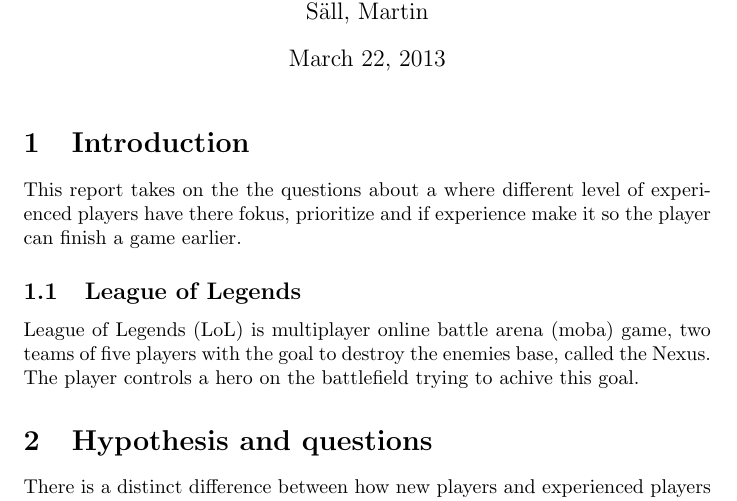
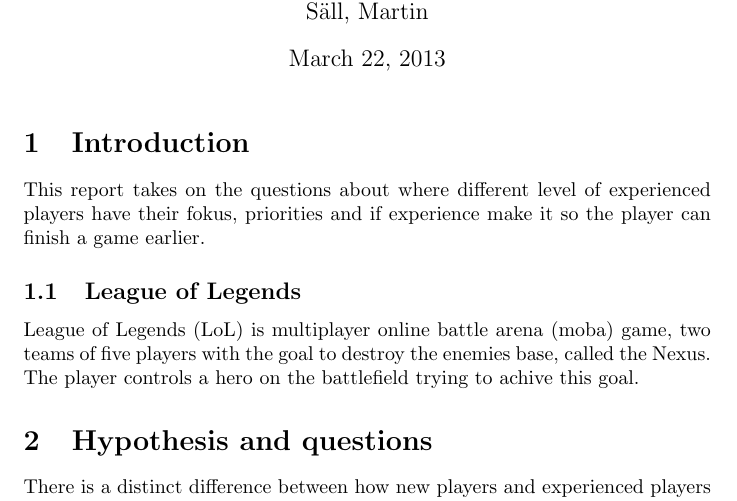
Before and after one commit to Jereq/Vis-5, a LaTeX document (Deliverable.tex): part of page 1 of 8, cut so that both start at the same text. Compiled offline with pdfLaTeX.

Commit message:
made some corrections

```diff
--- a/Deliverable.tex
+++ b/Deliverable.tex
@@ -10,7 +10,7 @@
 \maketitle
 
 \section{Introduction}
-This report takes on the the questions about a where different level of experienced players have there fokus, prioritize and if experience make it so the player can finish a game earlier.
+This report takes on the questions about where different level of experienced players have their fokus, priorities and if experience make it so the player can finish a game earlier.
 
 \subsection{League of Legends}
 League of Legends (LoL) is multiplayer online battle arena (moba) game, two teams of five players with the goal to destroy the enemies base, called the Nexus. The player controls a hero on the battlefield trying to achive this goal.
```
